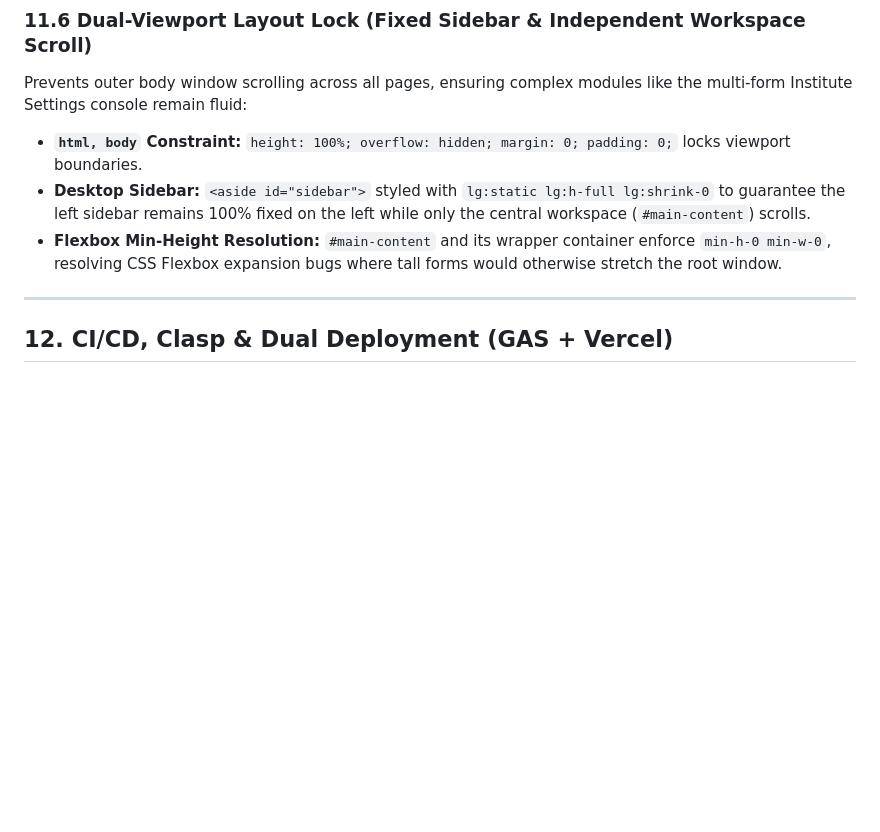
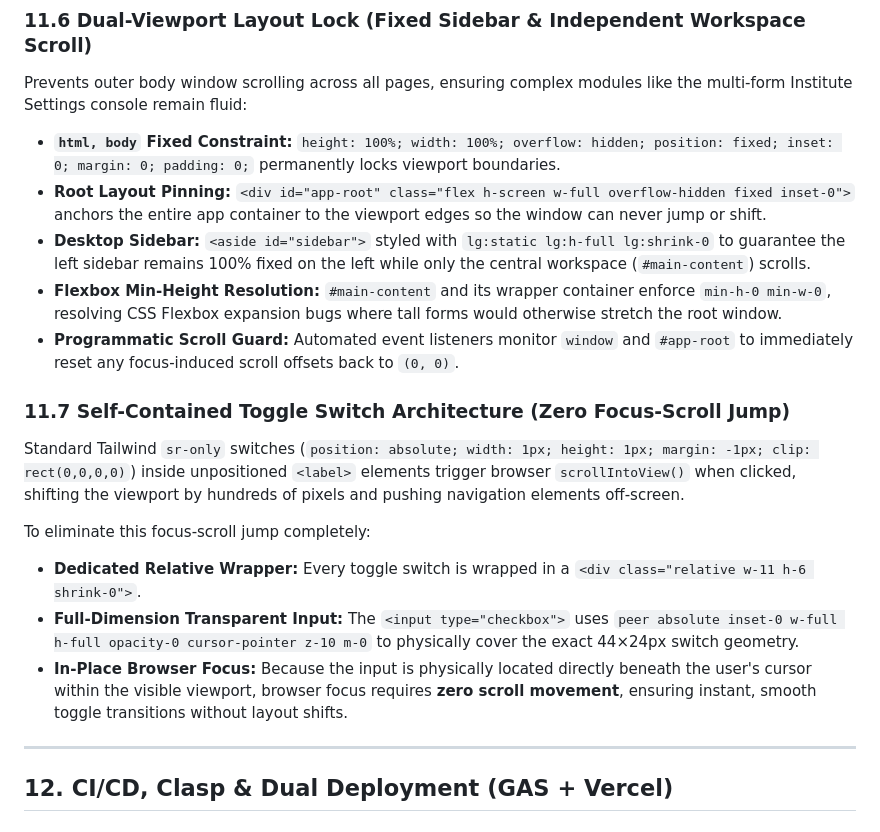
Before and after one commit to Anil1310/Divine-Classes, a Markdown page: README.md, the part around the change. GitHub-like rendering; blank space fills up the shorter version.

Commit message:
Document self-contained toggle switch architecture and fixed viewport lock in README

```diff
--- a/README.md
+++ b/README.md
@@ -489,9 +489,20 @@ For mobile devices and phone viewports (`< 1024px`), the portal features a nativ
 ### 11.6 Dual-Viewport Layout Lock (Fixed Sidebar & Independent Workspace Scroll)
 
 Prevents outer body window scrolling across all pages, ensuring complex modules like the multi-form Institute Settings console remain fluid:
-- **`html, body` Constraint:** `height: 100%; overflow: hidden; margin: 0; padding: 0;` locks viewport boundaries.
+- **`html, body` Fixed Constraint:** `height: 100%; width: 100%; overflow: hidden; position: fixed; inset: 0; margin: 0; padding: 0;` permanently locks viewport boundaries.
+- **Root Layout Pinning:** `<div id="app-root" class="flex h-screen w-full overflow-hidden fixed inset-0">` anchors the entire app container to the viewport edges so the window can never jump or shift.
 - **Desktop Sidebar:** `<aside id="sidebar">` styled with `lg:static lg:h-full lg:shrink-0` to guarantee the left sidebar remains 100% fixed on the left while only the central workspace (`#main-content`) scrolls.
 - **Flexbox Min-Height Resolution:** `#main-content` and its wrapper container enforce `min-h-0 min-w-0`, resolving CSS Flexbox expansion bugs where tall forms would otherwise stretch the root window.
+- **Programmatic Scroll Guard:** Automated event listeners monitor `window` and `#app-root` to immediately reset any focus-induced scroll offsets back to `(0, 0)`.
+
+### 11.7 Self-Contained Toggle Switch Architecture (Zero Focus-Scroll Jump)
+
+Standard Tailwind `sr-only` switches (`position: absolute; width: 1px; height: 1px; margin: -1px; clip: rect(0,0,0,0)`) inside unpositioned `<label>` elements trigger browser `scrollIntoView()` when clicked, shifting the viewport by hundreds of pixels and pushing navigation elements off-screen.
+
+To eliminate this focus-scroll jump completely:
+- **Dedicated Relative Wrapper:** Every toggle switch is wrapped in a `<div class="relative w-11 h-6 shrink-0">`.
+- **Full-Dimension Transparent Input:** The `<input type="checkbox">` uses `peer absolute inset-0 w-full h-full opacity-0 cursor-pointer z-10 m-0` to physically cover the exact 44×24px switch geometry.
+- **In-Place Browser Focus:** Because the input is physically located directly beneath the user's cursor within the visible viewport, browser focus requires **zero scroll movement**, ensuring instant, smooth toggle transitions without layout shifts.
 
 ---
 
```
